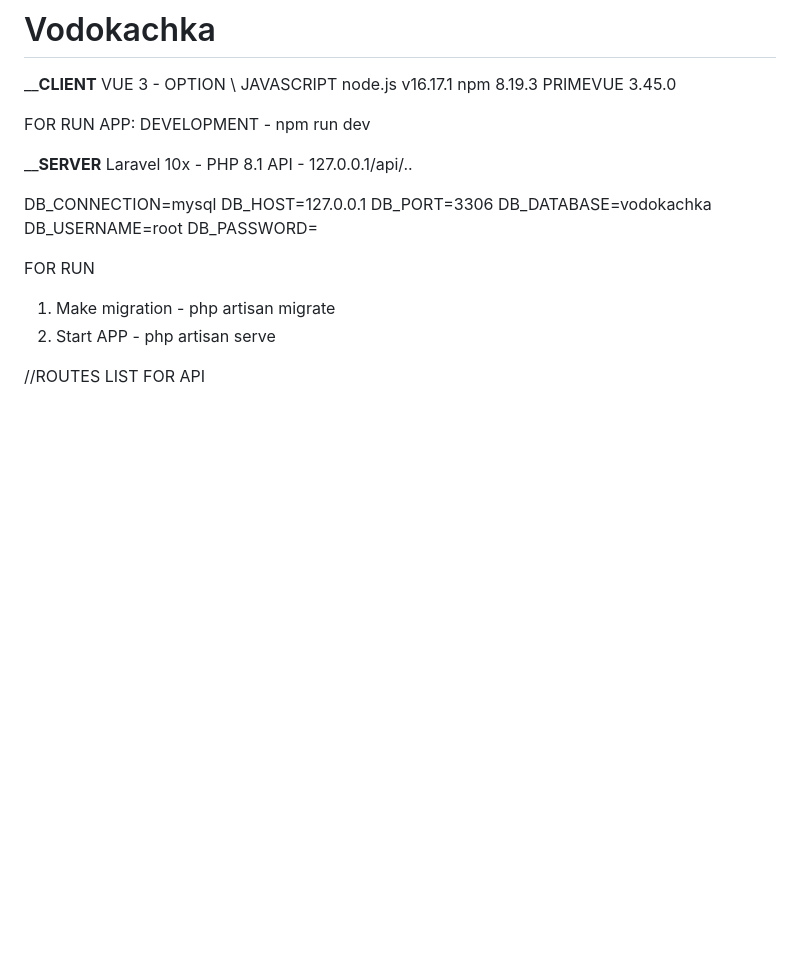
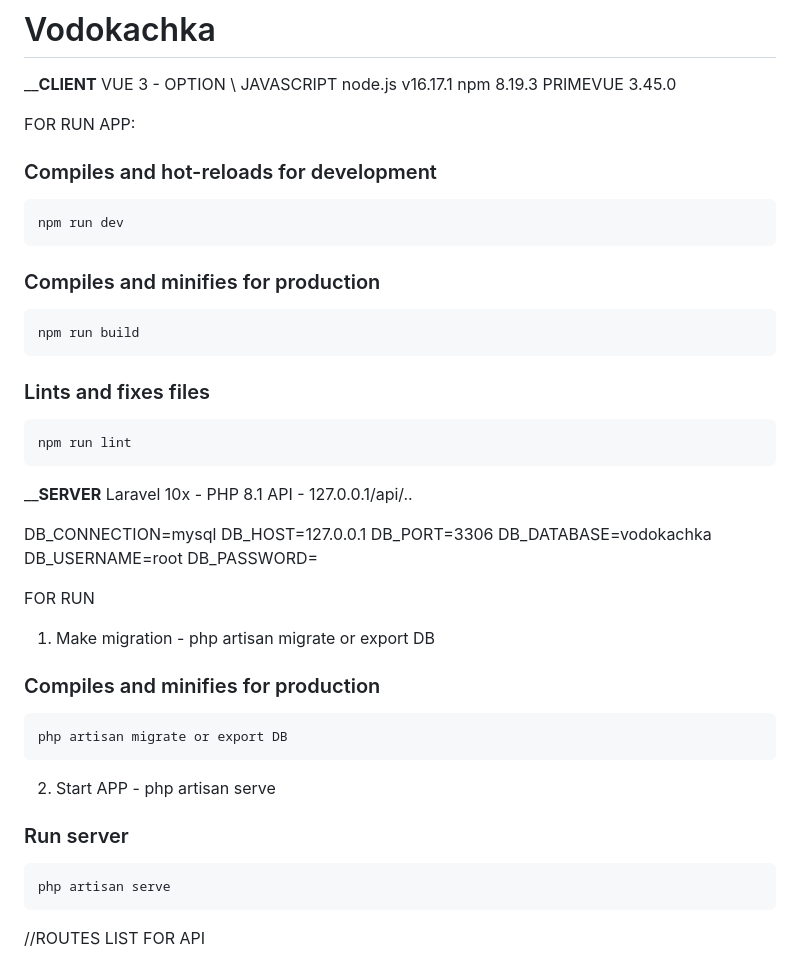
Before and after one commit to toppadeep/Vodokachka, a Markdown page: README.md, the part around the change. Drawn GitHub-style; blank space fills up the shorter version.

````diff
--- a/README.md
+++ b/README.md
@@ -7,8 +7,21 @@ npm 8.19.3
 PRIMEVUE 3.45.0
 
 FOR RUN APP:
-DEVELOPMENT - npm run dev
 
+### Compiles and hot-reloads for development
+```
+npm run dev
+```
+
+### Compiles and minifies for production
+```
+npm run build
+```
+
+### Lints and fixes files
+```
+npm run lint
+```
 
 ________SERVER______
 Laravel 10x - PHP 8.1
@@ -22,8 +35,16 @@ DB_USERNAME=root
 DB_PASSWORD=
 
 FOR RUN
-1. Make migration - php artisan migrate
+1. Make migration - php artisan migrate or export DB
+### Compiles and minifies for production
+```
+php artisan migrate or export DB
+```
 2. Start APP - php artisan serve
+### Run server
+```
+php artisan serve
+```
 
 //ROUTES LIST FOR API
 
````
